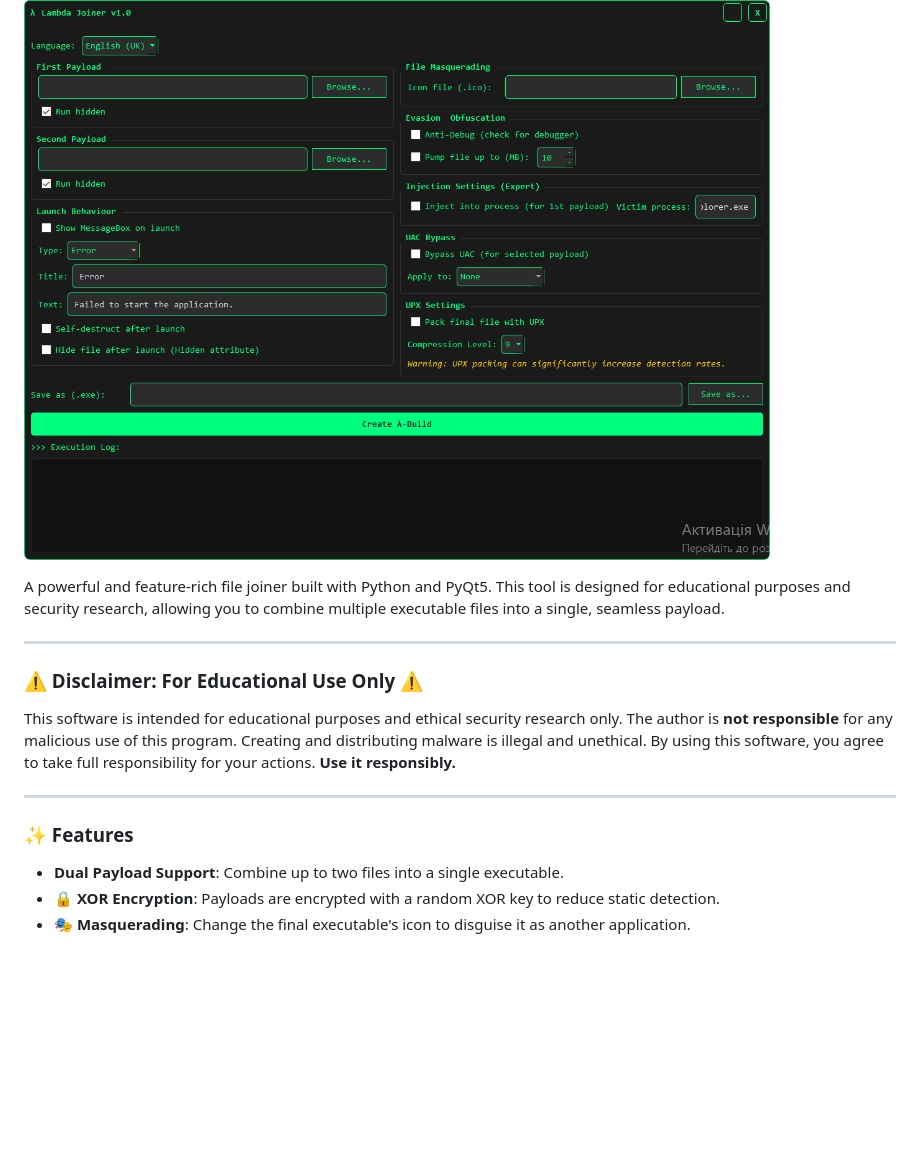
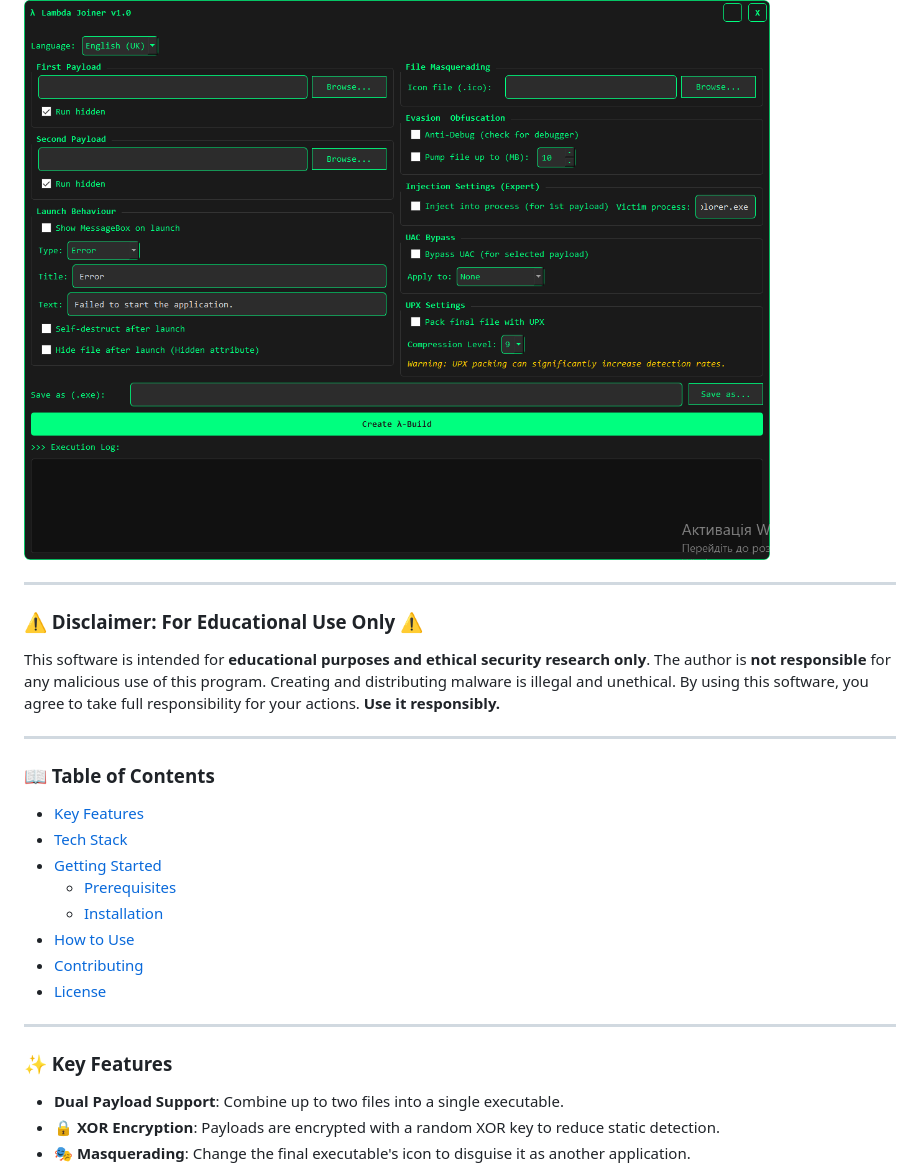
Before and after one commit to sashacode1488/Lambda-Joiner, a Markdown page: README.md, the part around one of its changes. GitHub-like rendering; blank space fills up the shorter version.

```diff
--- a/README.md
+++ b/README.md
@@ -2,18 +22,29 @@
 
 ![Lambda Joiner Demo](screenshot.png)
 <!-- It's highly recommended to record a short GIF of the app and replace the link above -->
-
-A powerful and feature-rich file joiner built with Python and PyQt5. This tool is designed for educational purposes and security research, allowing you to combine multiple executable files into a single, seamless payload.
 
 ---
 
 ### ⚠️ Disclaimer: For Educational Use Only ⚠️
 
-This software is intended for educational purposes and ethical security research only. The author is **not responsible** for any malicious use of this program. Creating and distributing malware is illegal and unethical. By using this software, you agree to take full responsibility for your actions. **Use it responsibly.**
+This software is intended for **educational purposes and ethical security research only**. The author is **not responsible** for any malicious use of this program. Creating and distributing malware is illegal and unethical. By using this software, you agree to take full responsibility for your actions. **Use it responsibly.**
 
 ---
 
-### ✨ Features
+### 📖 Table of Contents
+
+- [Key Features](#-key-features)
+- [Tech Stack](#-tech-stack)
+- [Getting Started](#-getting-started)
+  - [Prerequisites](#prerequisites)
+  - [Installation](#installation)
+- [How to Use](#-how-to-use)
+- [Contributing](#-contributing)
+- [License](#-license)
+
+---
+
+### ✨ Key Features
 
 * **Dual Payload Support**: Combine up to two files into a single executable.
 * **🔒 XOR Encryption**: Payloads are encrypted with a random XOR key to reduce static detection.
```
Also changed, not shown: other parts of README.md (+56 -4 lines).
